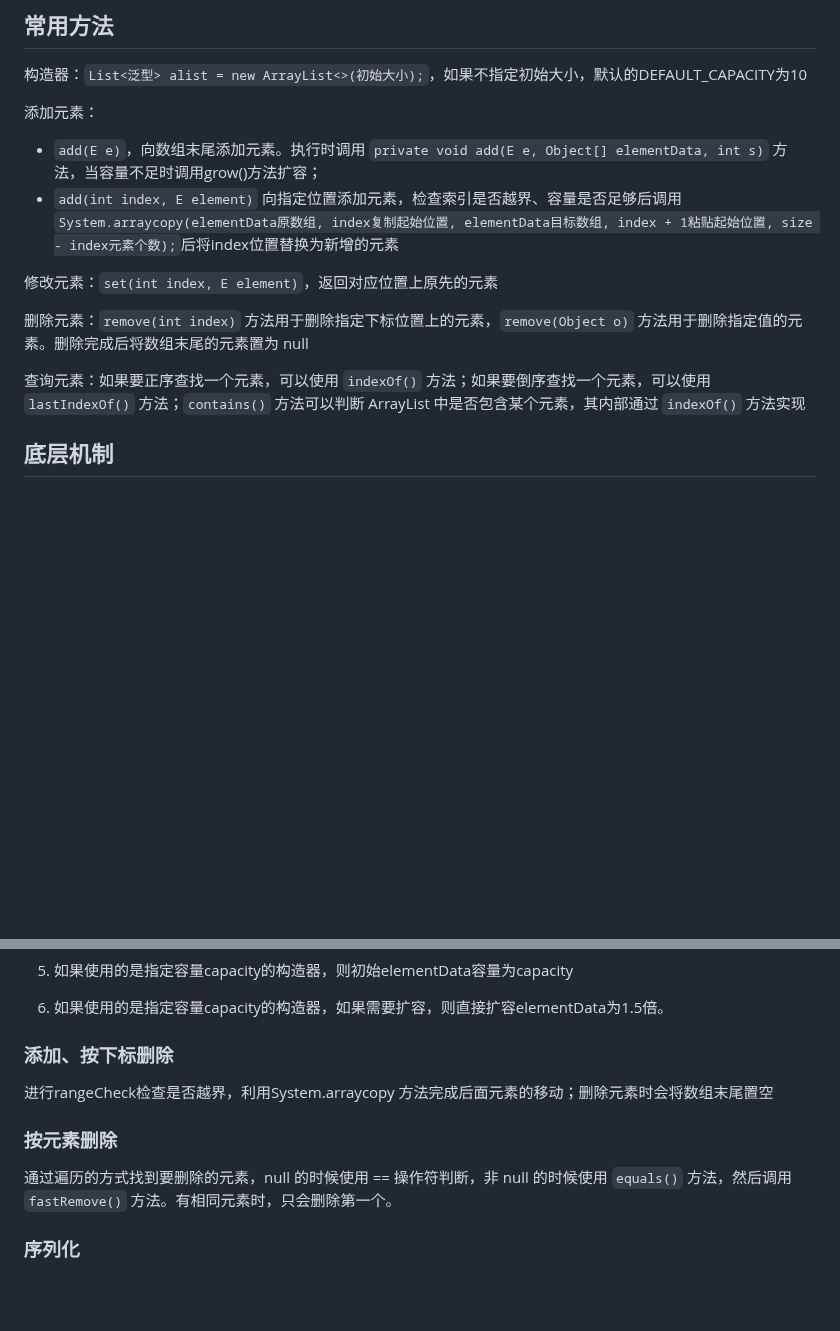
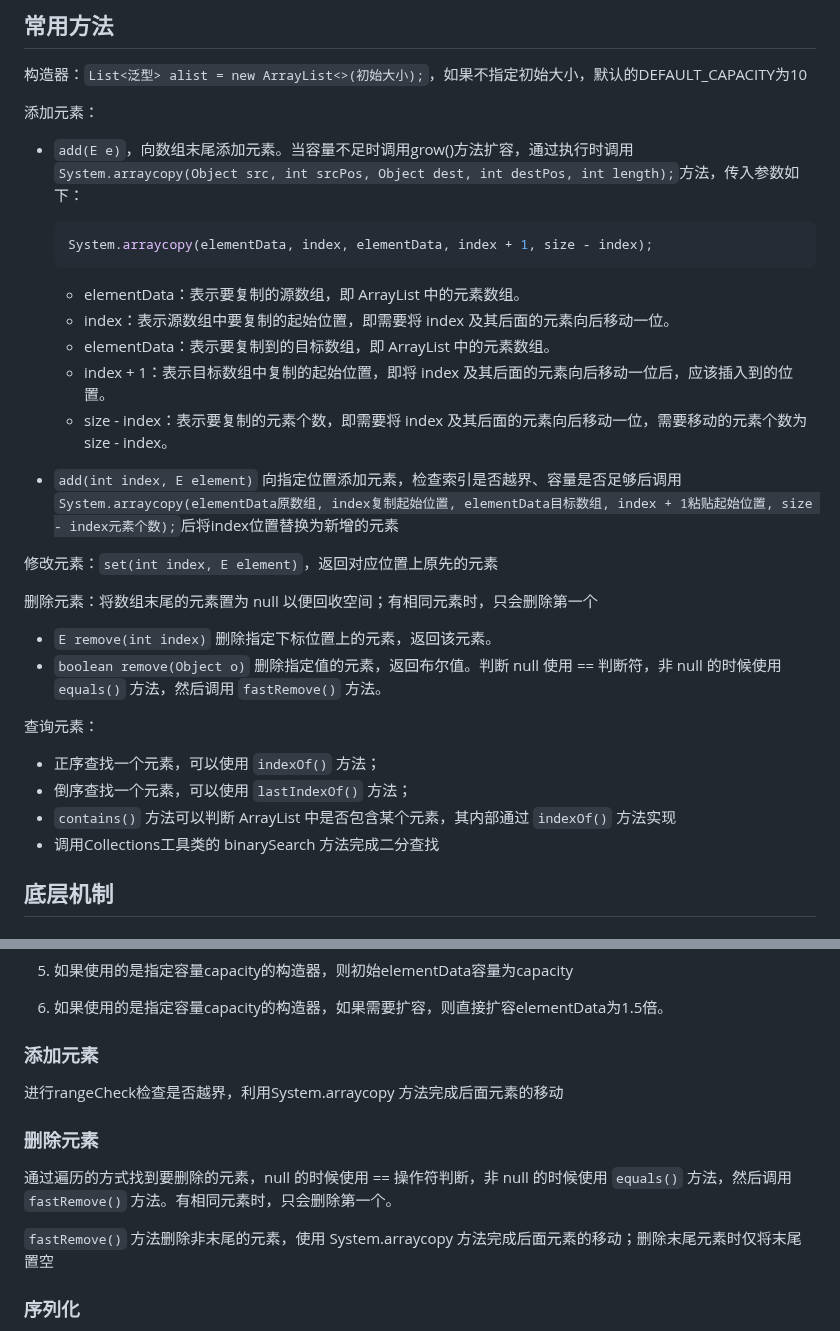
Before and after one commit to 92rw/Java-Study-Notes, a Markdown page: JavaNote/Studynote51_ArrayList.md, 2 parts joined by grey strips. Rendered like a GitHub page; blank space fills up the shorter version.

````diff
--- a/JavaNote/Studynote51_ArrayList.md
+++ b/JavaNote/Studynote51_ArrayList.md
@@ -33,14 +33,33 @@ ArrayList底层基于数组实现List接口，并且实现了动态扩容；Rand
 
 添加元素：
 
-* `add(E e)`，向数组末尾添加元素。执行时调用 `private void add(E e, Object[] elementData, int s)` 方法，当容量不足时调用grow()方法扩容；
+* `add(E e)`，向数组末尾添加元素。当容量不足时调用grow()方法扩容，通过执行时调用 `System.arraycopy(Object src, int srcPos, Object dest, int destPos, int length);`方法，传入参数如下：
+
+  ```java
+  System.arraycopy(elementData, index, elementData, index + 1, size - index);
+  ```
+
+  - elementData：表示要复制的源数组，即 ArrayList 中的元素数组。
+  - index：表示源数组中要复制的起始位置，即需要将 index 及其后面的元素向后移动一位。
+  - elementData：表示要复制到的目标数组，即 ArrayList 中的元素数组。
+  - index + 1：表示目标数组中复制的起始位置，即将 index 及其后面的元素向后移动一位后，应该插入到的位置。
+  - size - index：表示要复制的元素个数，即需要将 index 及其后面的元素向后移动一位，需要移动的元素个数为 size - index。
+
 * `add(int index, E element)` 向指定位置添加元素，检查索引是否越界、容量是否足够后调用`System.arraycopy(elementData原数组, index复制起始位置, elementData目标数组, index + 1粘贴起始位置, size - index元素个数);`后将index位置替换为新增的元素
 
 修改元素：`set(int index, E element)`，返回对应位置上原先的元素
 
-删除元素：`remove(int index)` 方法用于删除指定下标位置上的元素，`remove(Object o)` 方法用于删除指定值的元素。删除完成后将数组末尾的元素置为 null
+删除元素：将数组末尾的元素置为 null 以便回收空间；有相同元素时，只会删除第一个
 
-查询元素：如果要正序查找一个元素，可以使用 `indexOf()` 方法；如果要倒序查找一个元素，可以使用 `lastIndexOf()` 方法；`contains()` 方法可以判断 ArrayList 中是否包含某个元素，其内部通过 `indexOf()` 方法实现
+* `E remove(int index)` 删除指定下标位置上的元素，返回该元素。
+* `boolean remove(Object o)` 删除指定值的元素，返回布尔值。判断 null 使用 == 判断符，非 null 的时候使用 `equals()` 方法，然后调用 `fastRemove()` 方法。
+
+查询元素：
+
+* 正序查找一个元素，可以使用 `indexOf()` 方法；
+* 倒序查找一个元素，可以使用 `lastIndexOf()` 方法；
+* `contains()` 方法可以判断 ArrayList 中是否包含某个元素，其内部通过 `indexOf()` 方法实现
+* 调用Collections工具类的 binarySearch 方法完成二分查找
 
 ## 底层机制
 
@@ -60,13 +79,15 @@ ArrayList底层基于数组实现List接口，并且实现了动态扩容；Rand
 
 6. 如果使用的是指定容量capacity的构造器，如果需要扩容，则直接扩容elementData为1.5倍。
 
-### 添加、按下标删除
+### 添加元素
 
-进行rangeCheck检查是否越界，利用System.arraycopy 方法完成后面元素的移动；删除元素时会将数组末尾置空
+进行rangeCheck检查是否越界，利用System.arraycopy 方法完成后面元素的移动
 
-### 按元素删除
+### 删除元素
 
 通过遍历的方式找到要删除的元素，null 的时候使用 == 操作符判断，非 null 的时候使用 `equals()` 方法，然后调用 `fastRemove()` 方法。有相同元素时，只会删除第一个。
+
+ `fastRemove()` 方法删除非末尾的元素，使用 System.arraycopy 方法完成后面元素的移动；删除末尾元素时仅将末尾置空
 
 ### 序列化
 
````
